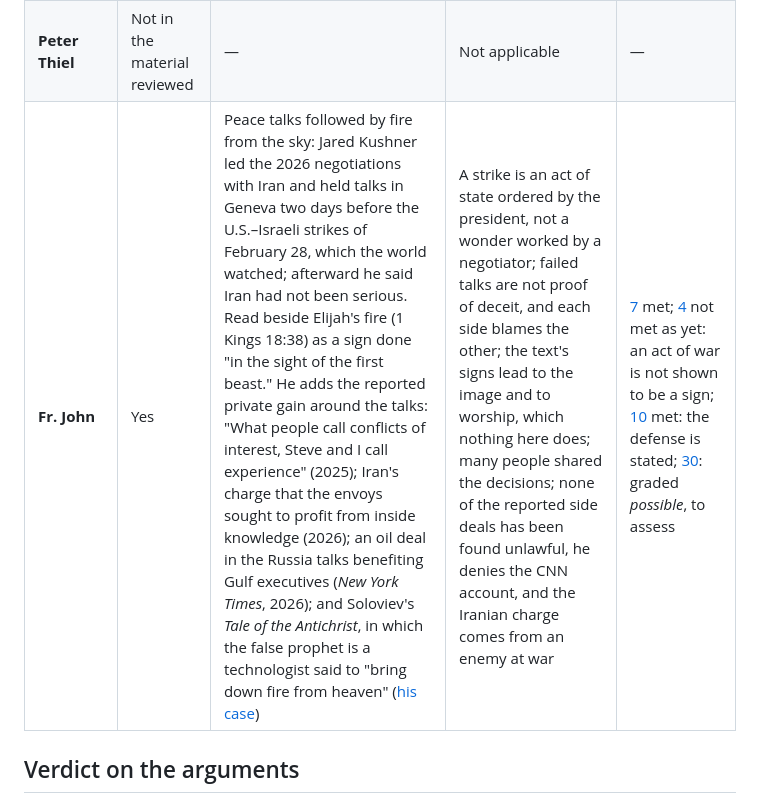
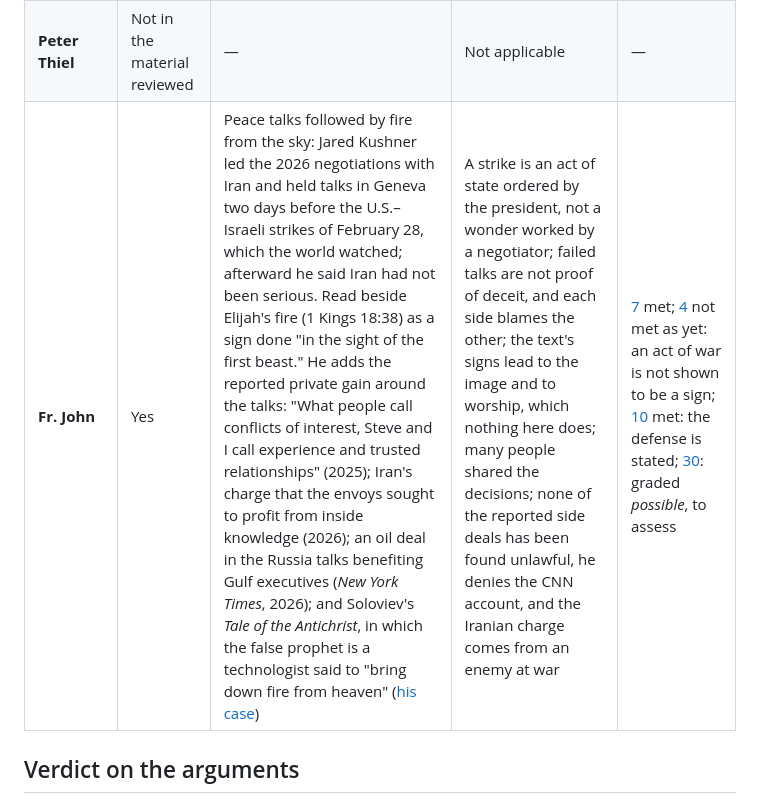
Before and after one commit to johndireen3-blip/apocalypse13, a Markdown page: src/deception-by-signs.md, the part around the change. Rendered like a GitHub page.

Commit message:
Sources: mark 9: quotation given in full
Co-Authored-By: Claude Opus 5.5 <noreply@anthropic.com>
Claude-Session: https://claude.ai/code/session_011aDciVtUwoPB67cwrxcUji

```diff
--- a/src/deception-by-signs.md
+++ b/src/deception-by-signs.md
@@ -19,7 +19,7 @@ Read in context ([Standard 4](/the-standards#s4)) and with Scripture's own test
 | --- | --- | --- | --- | --- |
 | **St. Irenaeus** | Yes | The false prophet's wonders come by magic, not by divine power, with demons at his service, to lead the earth astray (*Against Heresies* V.28.2) | No application to test | [1](/the-standards#s1), [2](/the-standards#s2), [16](/the-standards#s16) met |
 | **Peter Thiel** | Not in the material reviewed | — | Not applicable | — |
-| **Fr. John** | Yes | Peace talks followed by fire from the sky: Jared Kushner led the 2026 negotiations with Iran and held talks in Geneva two days before the U.S.–Israeli strikes of February 28, which the world watched; afterward he said Iran had not been serious. Read beside Elijah's fire (1 Kings 18:38) as a sign done "in the sight of the first beast." He adds the reported private gain around the talks: "What people call conflicts of interest, Steve and I call experience" (2025); Iran's charge that the envoys sought to profit from inside knowledge (2026); an oil deal in the Russia talks benefiting Gulf executives (*New York Times*, 2026); and Soloviev's *Tale of the Antichrist*, in which the false prophet is a technologist said to "bring down fire from heaven" ([his case](https://apocalypse12.org/the-second-beast#card-9)) | A strike is an act of state ordered by the president, not a wonder worked by a negotiator; failed talks are not proof of deceit, and each side blames the other; the text's signs lead to the image and to worship, which nothing here does; many people shared the decisions; none of the reported side deals has been found unlawful, he denies the CNN account, and the Iranian charge comes from an enemy at war | [7](/the-standards#s7) met; [4](/the-standards#s4) not met as yet: an act of war is not shown to be a sign; [10](/the-standards#s10) met: the defense is stated; [30](/the-standards#s30): graded *possible*, to assess |
+| **Fr. John** | Yes | Peace talks followed by fire from the sky: Jared Kushner led the 2026 negotiations with Iran and held talks in Geneva two days before the U.S.–Israeli strikes of February 28, which the world watched; afterward he said Iran had not been serious. Read beside Elijah's fire (1 Kings 18:38) as a sign done "in the sight of the first beast." He adds the reported private gain around the talks: "What people call conflicts of interest, Steve and I call experience and trusted relationships" (2025); Iran's charge that the envoys sought to profit from inside knowledge (2026); an oil deal in the Russia talks benefiting Gulf executives (*New York Times*, 2026); and Soloviev's *Tale of the Antichrist*, in which the false prophet is a technologist said to "bring down fire from heaven" ([his case](https://apocalypse12.org/the-second-beast#card-9)) | A strike is an act of state ordered by the president, not a wonder worked by a negotiator; failed talks are not proof of deceit, and each side blames the other; the text's signs lead to the image and to worship, which nothing here does; many people shared the decisions; none of the reported side deals has been found unlawful, he denies the CNN account, and the Iranian charge comes from an enemy at war | [7](/the-standards#s7) met; [4](/the-standards#s4) not met as yet: an act of war is not shown to be a sign; [10](/the-standards#s10) met: the defense is stated; [30](/the-standards#s30): graded *possible*, to assess |
 
 <div class="narrow-in" markdown>
 
```
